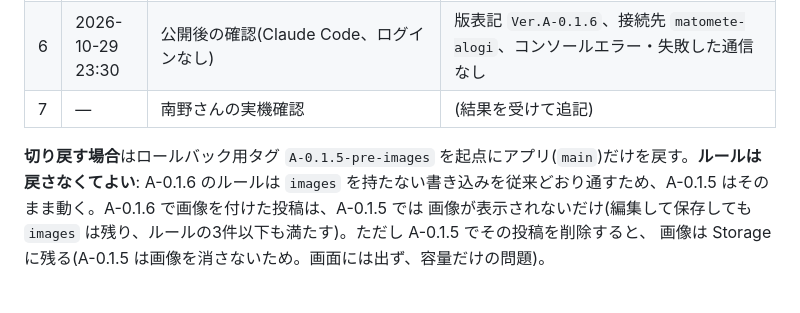
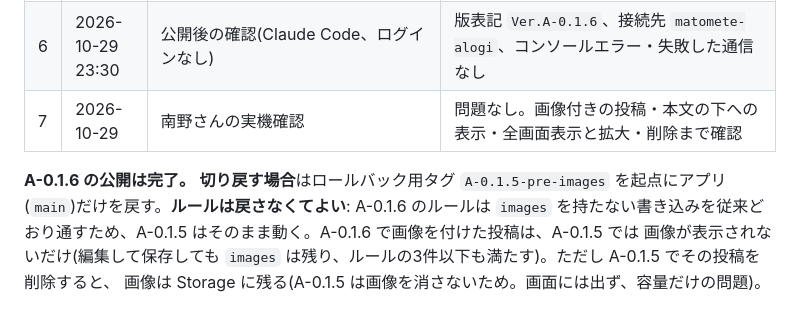
Before and after one commit to hanyama54321-cyber/matomete-alogi, a Markdown page: HANDOFF.md, the part around the change. GitHub-like rendering.

Commit message:
docs: A-0.1.6 の実機確認の結果を追記
Co-Authored-By: Claude Opus 5.5 <noreply@anthropic.com>

```diff
--- a/HANDOFF.md
+++ b/HANDOFF.md
@@ -797,9 +797,9 @@ v0.4.6〜v0.4.9 の修正(モック人員の撤去・Node.js 22・管理者専
 | 4 | 2026-10-29 23:29 | 宛先 `matomete-alogi`・対象 `firestore:rules` を表示 → `firebase deploy --only firestore:rules --project matomete-alogi`(dry-run のあと本番) | 公開(`announcements.images` は配列・3件以下)。公開中の Firestore・Storage のルールがリポジトリと一致することを読み取りで確認。IAM の比較: 26件 → 26件(追加0・削除0) |
 | 5 | 2026-10-29 23:29 | `develop`(`a227cd6`)→ `main` を `--no-ff` でマージ(`d851b87`「Release A-0.1.6」)、タグ `A-0.1.6` を作成して push | コンフリクトなし、マージ後の `main` は `develop` と一致。23:30 に Pages へ反映 |
 | 6 | 2026-10-29 23:30 | 公開後の確認(Claude Code、ログインなし) | 版表記 `Ver.A-0.1.6`、接続先 `matomete-alogi`、コンソールエラー・失敗した通信なし |
-| 7 | — | 南野さんの実機確認 | (結果を受けて追記) |
+| 7 | 2026-10-29 | 南野さんの実機確認 | 問題なし。画像付きの投稿・本文の下への表示・全画面表示と拡大・削除まで確認 |
 
-**切り戻す場合**はロールバック用タグ `A-0.1.5-pre-images` を起点にアプリ(`main`)だけを戻す。**ルールは戻さなくてよい**:
+**A-0.1.6 の公開は完了。** **切り戻す場合**はロールバック用タグ `A-0.1.5-pre-images` を起点にアプリ(`main`)だけを戻す。**ルールは戻さなくてよい**:
 A-0.1.6 のルールは `images` を持たない書き込みを従来どおり通すため、A-0.1.5 はそのまま動く。A-0.1.6 で画像を付けた投稿は、A-0.1.5 では
 画像が表示されないだけ(編集して保存しても `images` は残り、ルールの3件以下も満たす)。ただし A-0.1.5 でその投稿を削除すると、
 画像は Storage に残る(A-0.1.5 は画像を消さないため。画面には出ず、容量だけの問題)。
```
